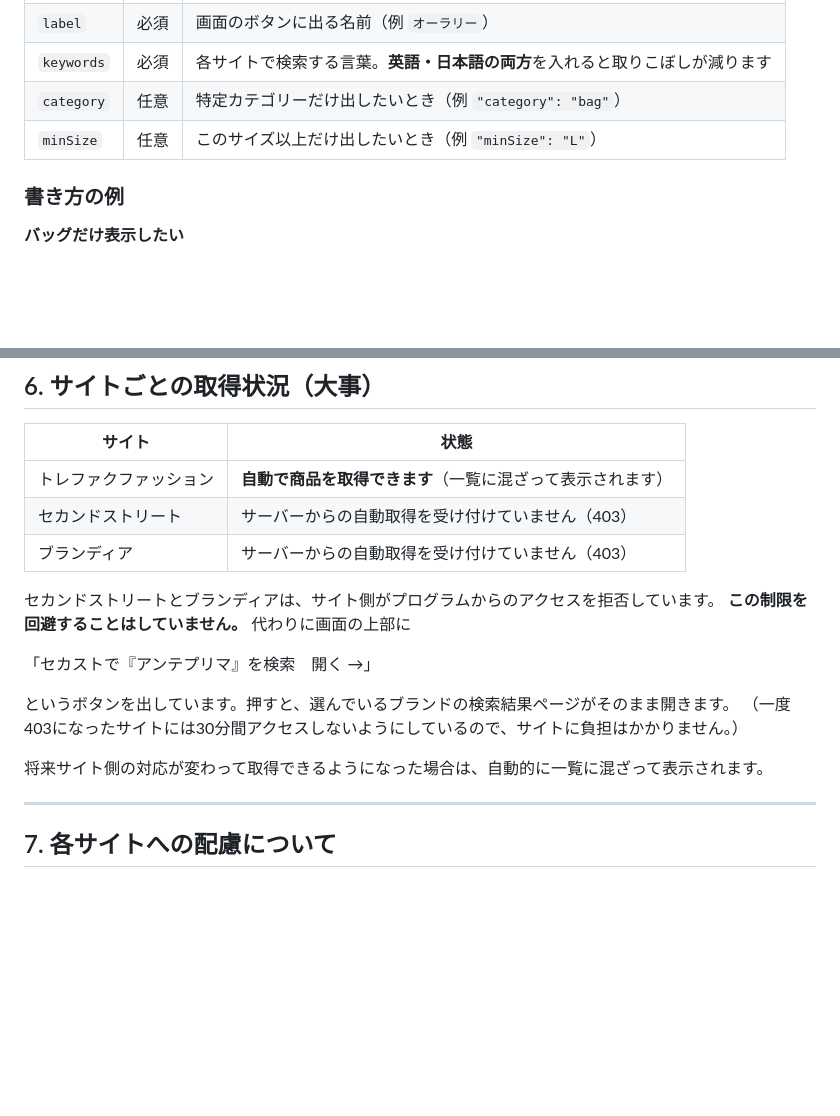
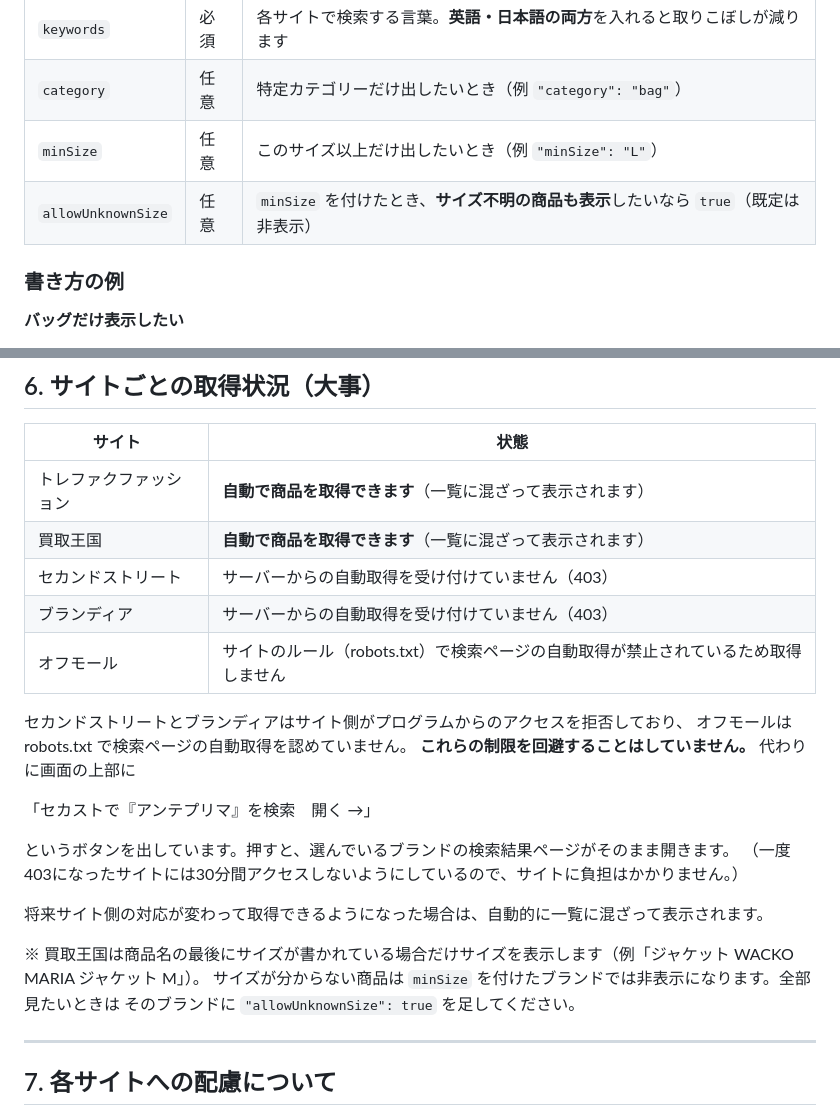
Before and after one commit to mk0td0-jpg/shiire-research, a Markdown page: shiire-research/README.md, 2 parts joined by grey strips. Drawn GitHub-style; blank space fills up the shorter version.

```diff
--- a/shiire-research/README.md
+++ b/shiire-research/README.md
@@ -53,6 +53,7 @@
 | `keywords` | 必須 | 各サイトで検索する言葉。**英語・日本語の両方**を入れると取りこぼしが減ります |
 | `category` | 任意 | 特定カテゴリーだけ出したいとき（例 `"category": "bag"`） |
 | `minSize` | 任意 | このサイズ以上だけ出したいとき（例 `"minSize": "L"`） |
+| `allowUnknownSize` | 任意 | `minSize` を付けたとき、**サイズ不明の商品も表示**したいなら `true`（既定は非表示） |
 
 ### 書き方の例
 
@@ -140,11 +141,14 @@
 | サイト | 状態 |
 |---|---|
 | トレファクファッション | **自動で商品を取得できます**（一覧に混ざって表示されます） |
+| 買取王国 | **自動で商品を取得できます**（一覧に混ざって表示されます） |
 | セカンドストリート | サーバーからの自動取得を受け付けていません（403） |
 | ブランディア | サーバーからの自動取得を受け付けていません（403） |
+| オフモール | サイトのルール（robots.txt）で検索ページの自動取得が禁止されているため取得しません |
 
-セカンドストリートとブランディアは、サイト側がプログラムからのアクセスを拒否しています。
-**この制限を回避することはしていません。** 代わりに画面の上部に
+セカンドストリートとブランディアはサイト側がプログラムからのアクセスを拒否しており、
+オフモールは robots.txt で検索ページの自動取得を認めていません。
+**これらの制限を回避することはしていません。** 代わりに画面の上部に
 
 「セカストで『アンテプリマ』を検索　開く →」
 
@@ -152,6 +156,10 @@
 （一度403になったサイトには30分間アクセスしないようにしているので、サイトに負担はかかりません。）
 
 将来サイト側の対応が変わって取得できるようになった場合は、自動的に一覧に混ざって表示されます。
+
+※ 買取王国は商品名の最後にサイズが書かれている場合だけサイズを表示します（例「ジャケット WACKO MARIA ジャケット M」）。
+サイズが分からない商品は `minSize` を付けたブランドでは非表示になります。全部見たいときは
+そのブランドに `"allowUnknownSize": true` を足してください。
 
 ---
 
```
